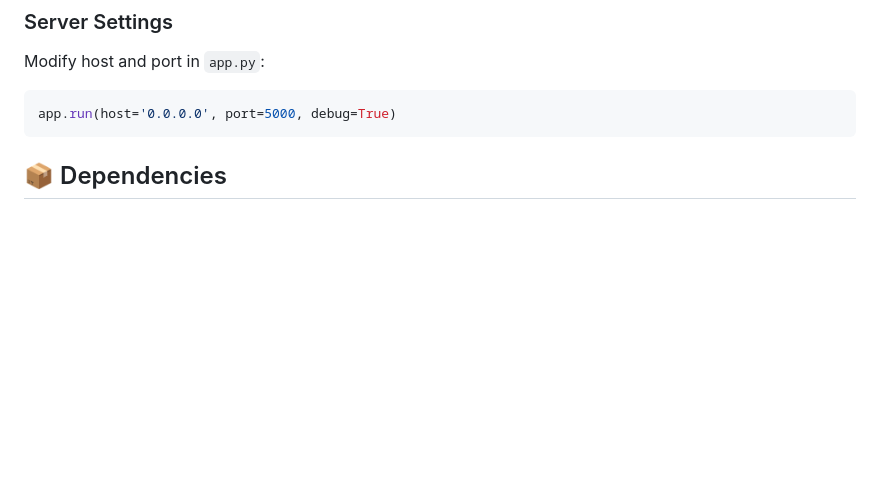
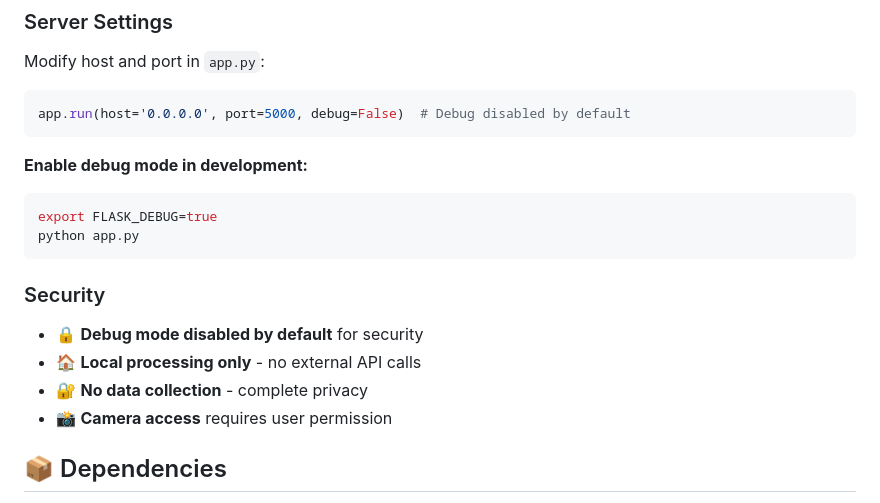
Before and after one commit to maxmakhk/aiagent, a Markdown page: README.md, the part around the change. Drawn GitHub-style; blank space fills up the shorter version.

Commit message:
Update documentation with security configuration details
Co-authored-by: maxmakhk <23733205+maxmakhk@users.noreply.github.com>

````diff
--- a/README.md
+++ b/README.md
@@ -114,8 +114,21 @@ model_name = "microsoft/Florence-2-large"  # or Florence-2-large-ft
 Modify host and port in `app.py`:
 
 ```python
-app.run(host='0.0.0.0', port=5000, debug=True)
+app.run(host='0.0.0.0', port=5000, debug=False)  # Debug disabled by default
 ```
+
+**Enable debug mode in development:**
+```bash
+export FLASK_DEBUG=true
+python app.py
+```
+
+### Security
+
+- 🔒 **Debug mode disabled by default** for security
+- 🏠 **Local processing only** - no external API calls
+- 🔐 **No data collection** - complete privacy
+- 📸 **Camera access** requires user permission
 
 ## 📦 Dependencies
 
````
Also changed, not shown: DEVELOPMENT.md (+14 -6 lines).
